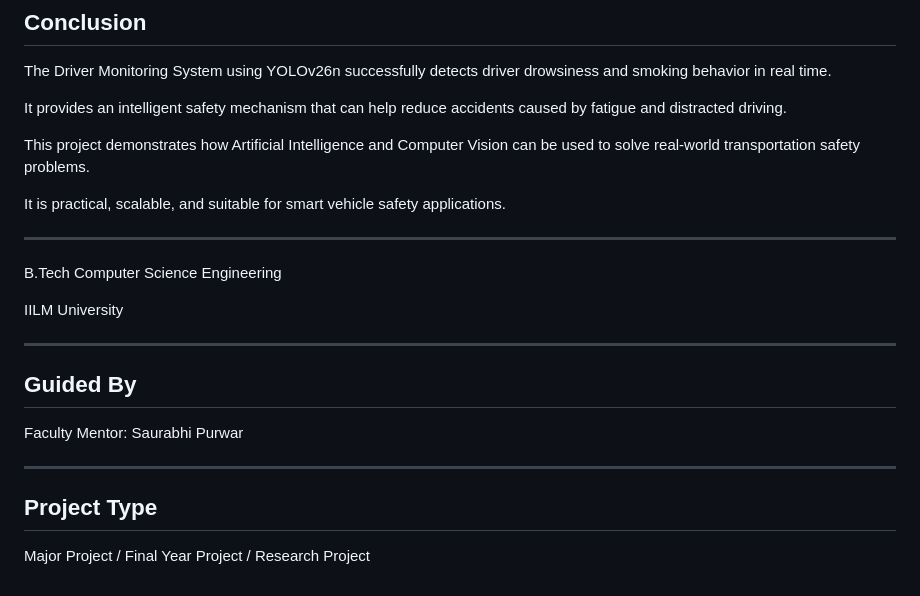
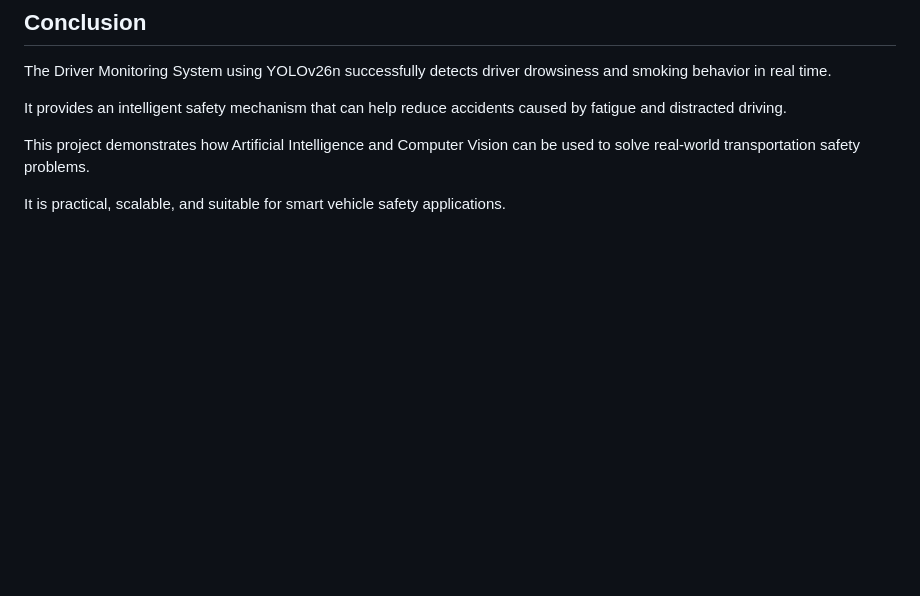
Before and after one commit to shreyashreya2223/Driver-Drowsiness-and-Smoking-Detection, a Markdown page: README.md, the part around the change. GitHub-like rendering; blank space fills up the shorter version.

```diff
--- a/README.md
+++ b/README.md
@@ -237,22 +237,3 @@ It provides an intelligent safety mechanism that can help reduce accidents cause
 This project demonstrates how Artificial Intelligence and Computer Vision can be used to solve real-world transportation safety problems.
 
 It is practical, scalable, and suitable for smart vehicle safety applications.
-
----
-
-
-B.Tech Computer Science Engineering
-
-IILM University
-
----
-
-## Guided By
-
-Faculty Mentor: Saurabhi Purwar
-
----
-
-## Project Type
-
-Major Project / Final Year Project / Research Project
```
